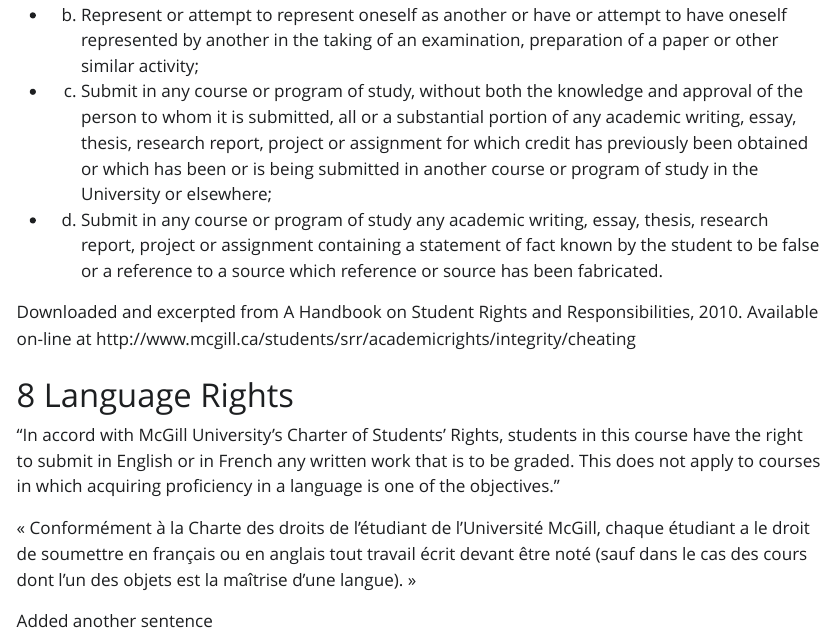
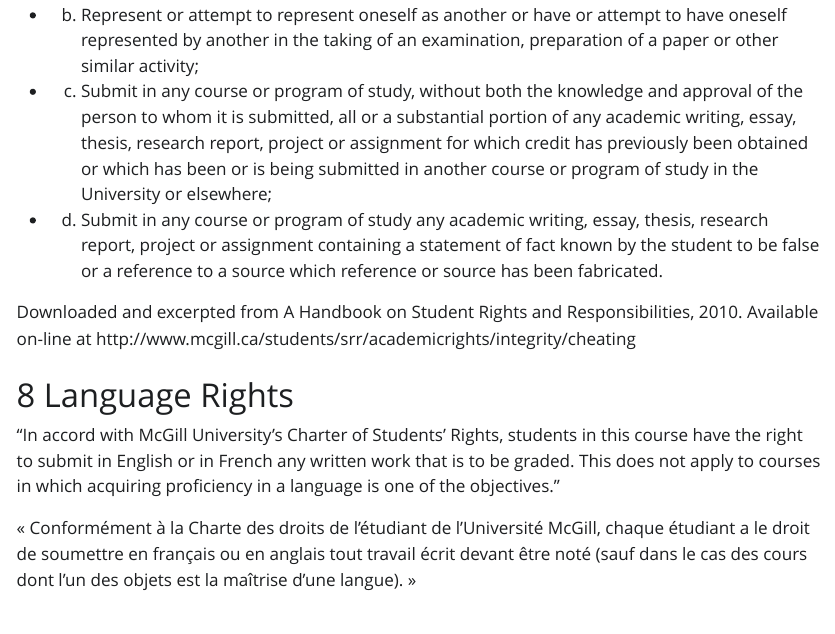
Before and after one commit to sbh4th/epib706, a Quarto document (epib706.qmd): the page in a window 1100 px wide, from 660 px down. The pictures show the output file epib706.html that the author committed with the source, opened offline; Quarto's library style sheets are replaced by a plain one without menus.

Commit message:
Update syllabus

```diff
--- a/epib706.qmd
+++ b/epib706.qmd
@@ -472,5 +472,3 @@ Downloaded and excerpted from A Handbook on Student Rights and Responsibilities,
 "In accord with McGill University's Charter of Students' Rights, students in this course have the right to submit in English or in French any written work that is to be graded. This does not apply to courses in which acquiring proficiency in a language is one of the objectives."
 
 « Conformément à la Charte des droits de l'étudiant de l'Université McGill, chaque étudiant a le droit de soumettre en français ou en anglais tout travail écrit devant être noté (sauf dans le cas des cours dont l'un des objets est la maîtrise d'une langue). »
-
-Added another sentence
```
Also changed, not shown: epib706.html.
